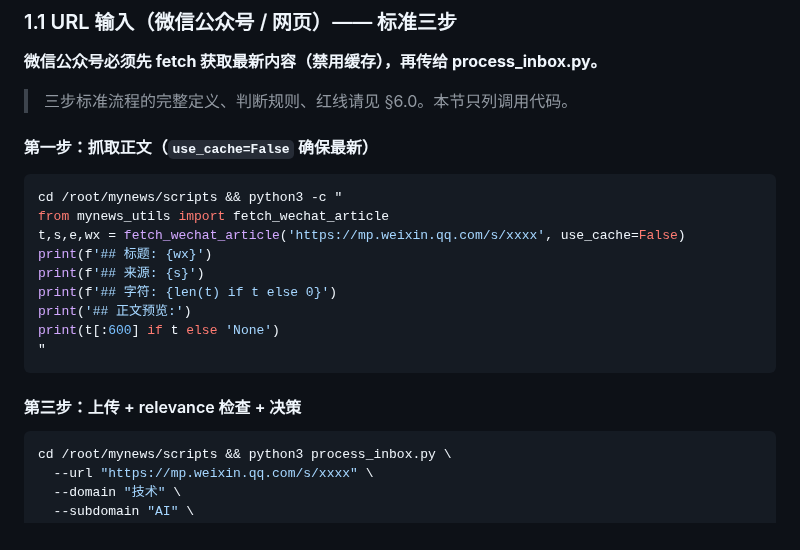
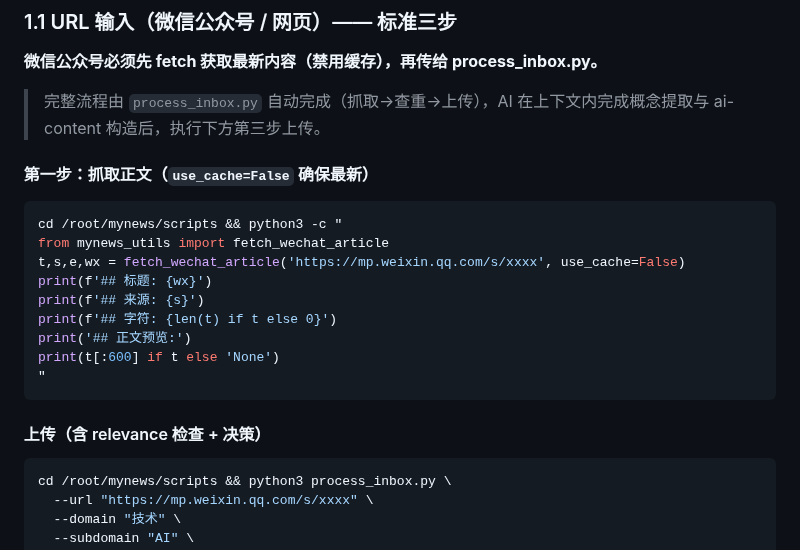
Before and after one commit to shushuzn/mynews, a Markdown page: struct-doc-answer/SKILL.md, the part around the change. Drawn GitHub-style.

Commit message:
docs: 整理 SKILL 引用与步骤编号（删除废弃 §6.0 引用、归一第三步标题）

````diff
--- a/struct-doc-answer/SKILL.md
+++ b/struct-doc-answer/SKILL.md
@@ -19,7 +19,7 @@ description: Use when creating, generating, or producing structured theoretical/
 
 **微信公众号必须先 fetch 获取最新内容（禁用缓存），再传给 process_inbox.py。**
 
-> 三步标准流程的完整定义、判断规则、红线请见 §6.0。本节只列调用代码。
+> 完整流程由 `process_inbox.py` 自动完成（抓取→查重→上传），AI 在上下文内完成概念提取与 ai-content 构造后，执行下方第三步上传。
 
 #### 第一步：抓取正文（`use_cache=False` 确保最新）
 
@@ -35,7 +35,7 @@ print(t[:600] if t else 'None')
 "
 ```
 
-#### 第三步：上传 + relevance 检查 + 决策
+#### 上传（含 relevance 检查 + 决策）
 
 ```bash
 cd /root/mynews/scripts && python3 process_inbox.py \
````
